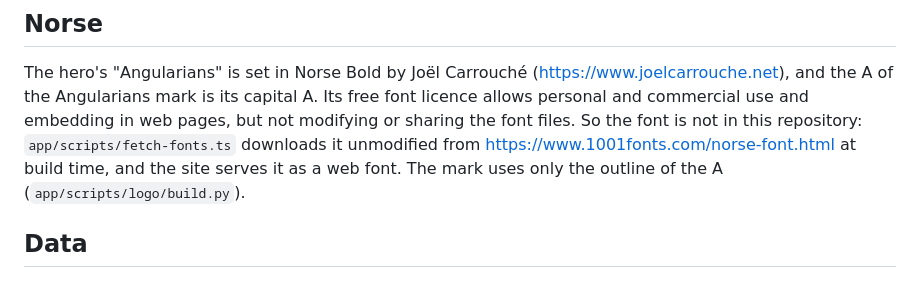
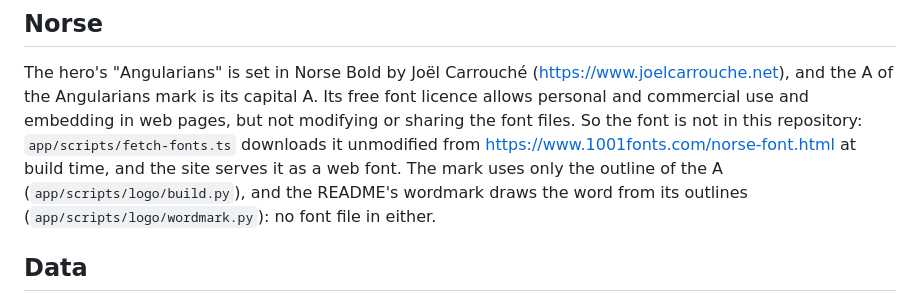
Before and after one commit to SkyZeroZx/angularians, a Markdown page: THIRD_PARTY_NOTICES.md, the part around the change. GitHub-like rendering.

```diff
--- a/THIRD_PARTY_NOTICES.md
+++ b/THIRD_PARTY_NOTICES.md
@@ -80,7 +80,8 @@ The hero's "Angularians" is set in Norse Bold by Joël Carrouché (https://www.j
 Angularians mark is its capital A. Its free font licence allows personal and commercial use and embedding in web
 pages, but not modifying or sharing the font files. So the font is not in this repository:
 `app/scripts/fetch-fonts.ts` downloads it unmodified from https://www.1001fonts.com/norse-font.html at build time,
-and the site serves it as a web font. The mark uses only the outline of the A (`app/scripts/logo/build.py`).
+and the site serves it as a web font. The mark uses only the outline of the A (`app/scripts/logo/build.py`), and the
+README's wordmark draws the word from its outlines (`app/scripts/logo/wordmark.py`): no font file in either.
 
 ## Data
 
```
Also changed, not shown: README.md (+18 -9 lines), docs/assets/screenshot.png, 7 other files.
